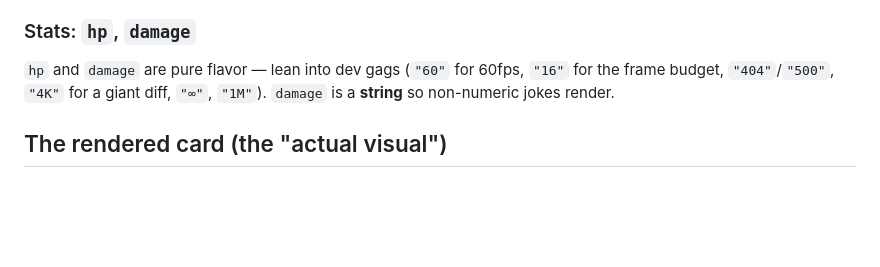
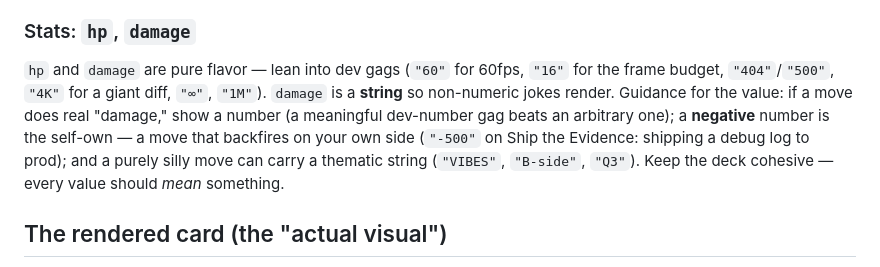
Before and after one commit to Jpoliachik/ChainReact2026Cards, a Markdown page: SPEC.md, the part around the change. Rendered like a GitHub page; blank space fills up the shorter version.

Commit message:
spec: document the damage-value convention (numbers / negatives / strings)
Capture the design rule from the damage pass — meaningful number for
real damage, negative for a self-own/backfire, thematic string for silly
moves — so the convention persists.

Co-Authored-By: Claude Opus 4.8 (1M context) <noreply@anthropic.com>

```diff
--- a/SPEC.md
+++ b/SPEC.md
@@ -111,7 +111,11 @@ with a `craft` move). The deck skews `ai` (it's an AI-era deck). These are flavo
 
 `hp` and `damage` are pure flavor — lean into dev gags (`"60"` for 60fps, `"16"` for the
 frame budget, `"404"`/`"500"`, `"4K"` for a giant diff, `"∞"`, `"1M"`). `damage` is a
-**string** so non-numeric jokes render.
+**string** so non-numeric jokes render. Guidance for the value: if a move does real
+"damage," show a number (a meaningful dev-number gag beats an arbitrary one); a **negative**
+number is the self-own — a move that backfires on your own side (`"-500"` on Ship the
+Evidence: shipping a debug log to prod); and a purely silly move can carry a thematic string
+(`"VIBES"`, `"B-side"`, `"Q3"`). Keep the deck cohesive — every value should _mean_ something.
 
 ## The rendered card (the "actual visual")
 
```
